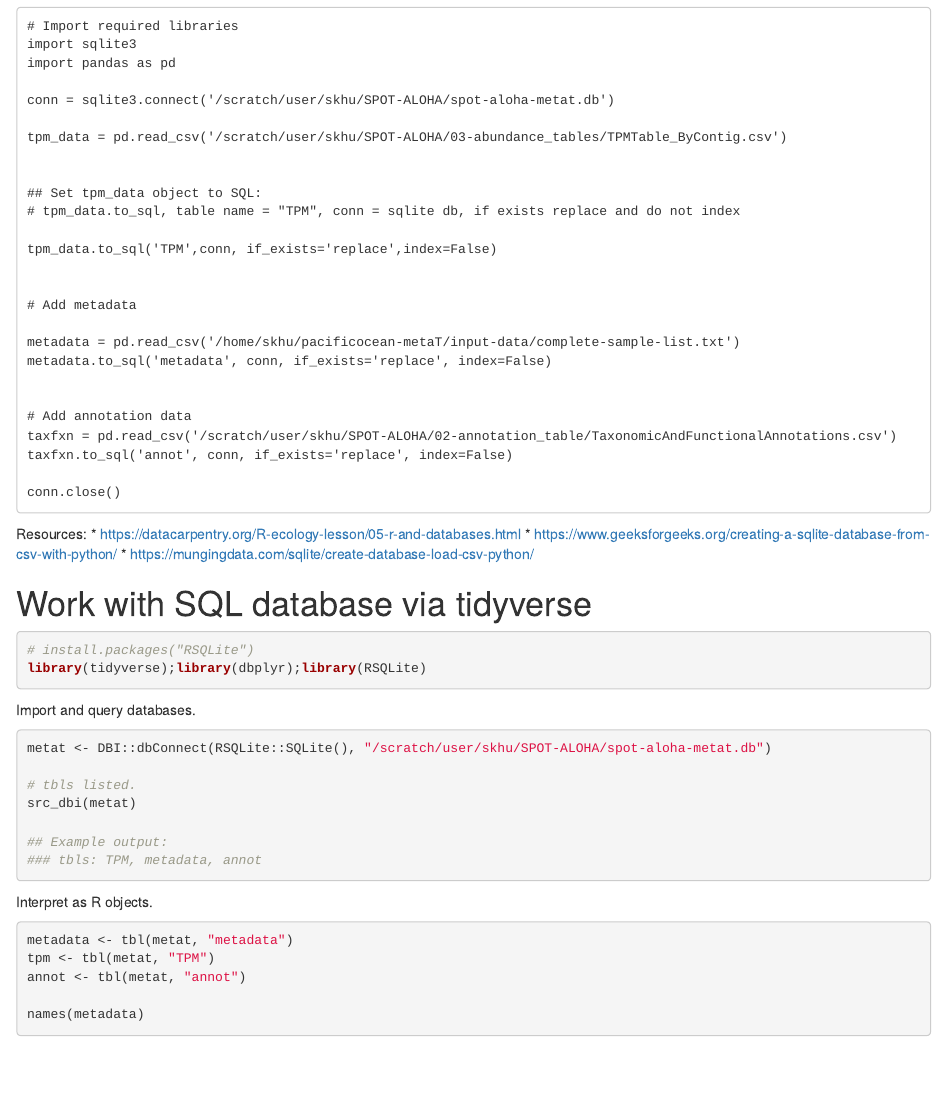
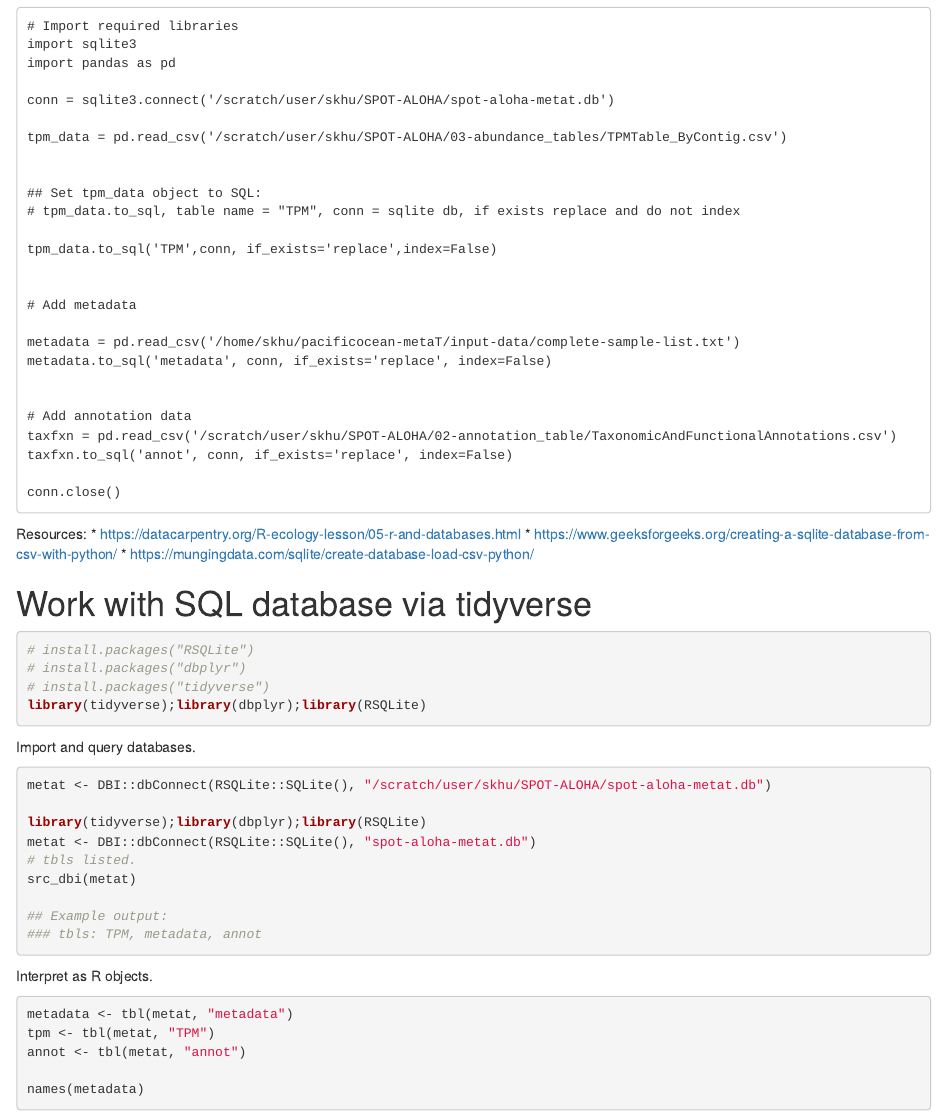
Before and after one commit to shu251/pacificocean-metaT, an R Markdown document (eukrhythmic-data-toR.Rmd): the page in a window 1100 px wide, from 770 px down. Rendered offline with R 4.5, knitr and Pandoc, with nearby package versions.

Commit message:
updated with sql code

````diff
--- a/eukrhythmic-data-toR.Rmd
+++ b/eukrhythmic-data-toR.Rmd
@@ -81,6 +81,8 @@ Resources:
 
 ```{r}
 # install.packages("RSQLite")
+# install.packages("dbplyr")
+# install.packages("tidyverse")
 library(tidyverse);library(dbplyr);library(RSQLite)
 ```
 
@@ -88,6 +90,8 @@ Import and query databases.
 ```{r}
 metat <- DBI::dbConnect(RSQLite::SQLite(), "/scratch/user/skhu/SPOT-ALOHA/spot-aloha-metat.db")
 
+library(tidyverse);library(dbplyr);library(RSQLite)
+metat <- DBI::dbConnect(RSQLite::SQLite(), "spot-aloha-metat.db")
 # tbls listed.
 src_dbi(metat)
 
````
